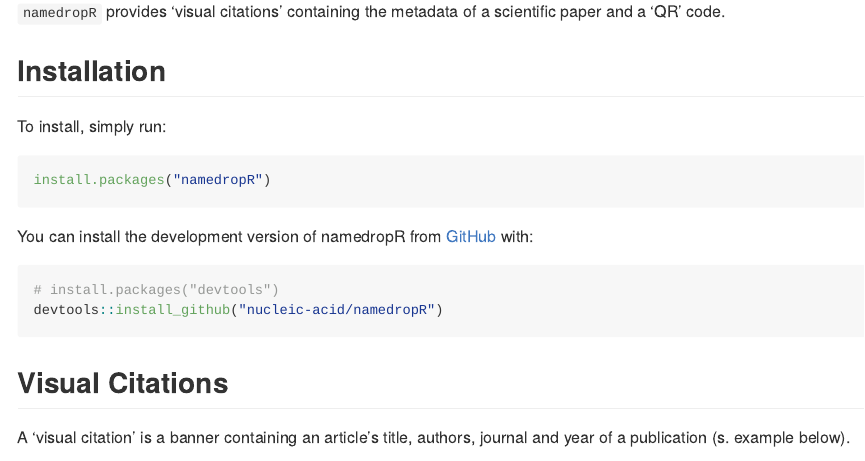
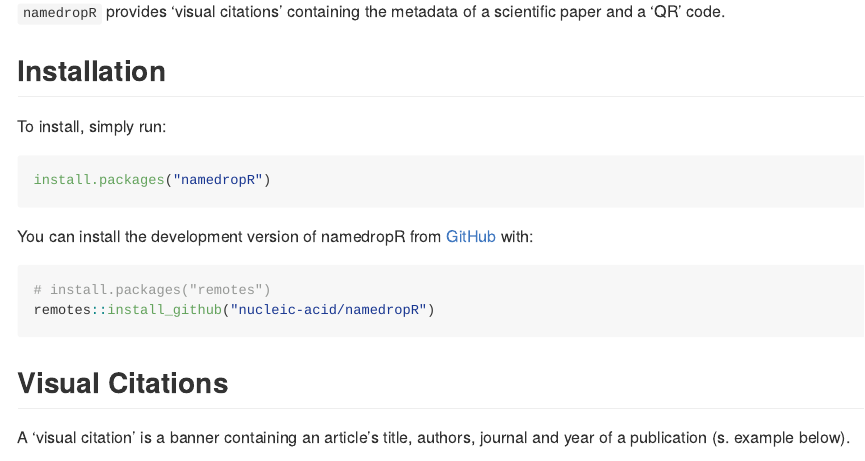
Before and after one commit to nucleic-acid/namedropR, an R Markdown document (README.Rmd): the page in a window 1100 px wide, from 110 px down. The pictures show the output file README.md that the author committed with the source, drawn offline in the style of GitHub; badge pictures from the web are left out.

Commit message:
Switches github installation code sample to remotes package.

````diff
--- a/README.Rmd
+++ b/README.Rmd
@@ -34,8 +34,8 @@
 You can install the development version of namedropR from [GitHub](https://github.com/) with:
 
 ``` r
-# install.packages("devtools")
-devtools::install_github("nucleic-acid/namedropR")
+# install.packages("remotes")
+remotes::install_github("nucleic-acid/namedropR")
 ```
 
 ## Visual Citations
````
Also changed, not shown: README.md.
